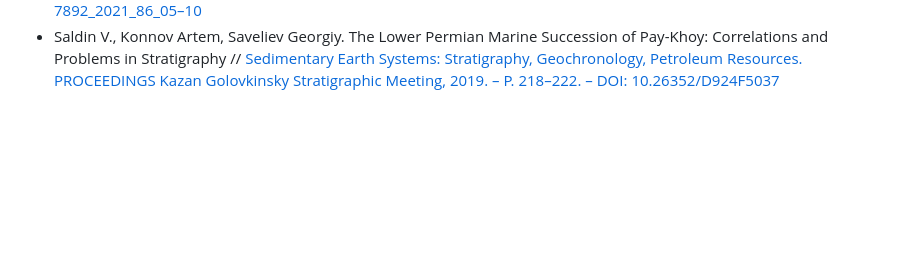
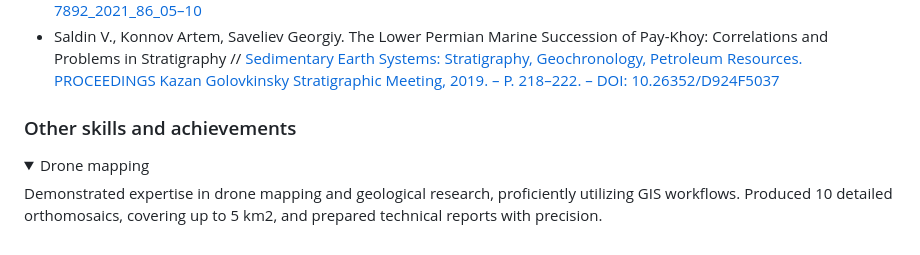
Before and after one commit to SavelevGeo/SavelevGeo, a Markdown page: readme.md, the part around the change. Drawn GitHub-style; folded sections open; blank space fills up the shorter version.

Commit message:
Add drone mapping

```diff
--- a/readme.md
+++ b/readme.md
@@ -101,6 +101,13 @@ A. G. Konnov, G. V. Savel'ev (VSEGEI). Tectonics of the Polar Urals – Novaya Z
 
 </details>
 
+### Other skills and achievements
+
+<details>
+<summary>Drone mapping</summary>
+Demonstrated expertise in drone mapping and geological research, proficiently utilizing GIS workflows. Produced 10 detailed orthomosaics, covering up to 5 km2, and prepared technical reports with precision.
+</details>
+
 </html>
 
 [notion]: https://savelevgeo.notion.site/GEORGIJ-SAVELEV-6a3dd718ea0a4fb5b68941b5442fb678?pvs=4
```
